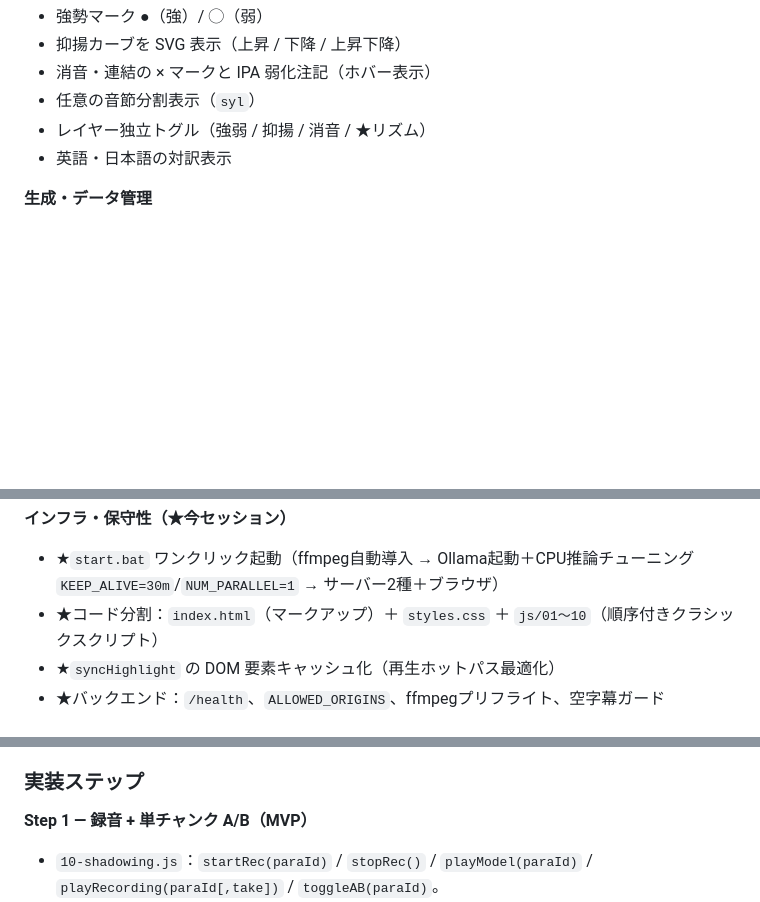
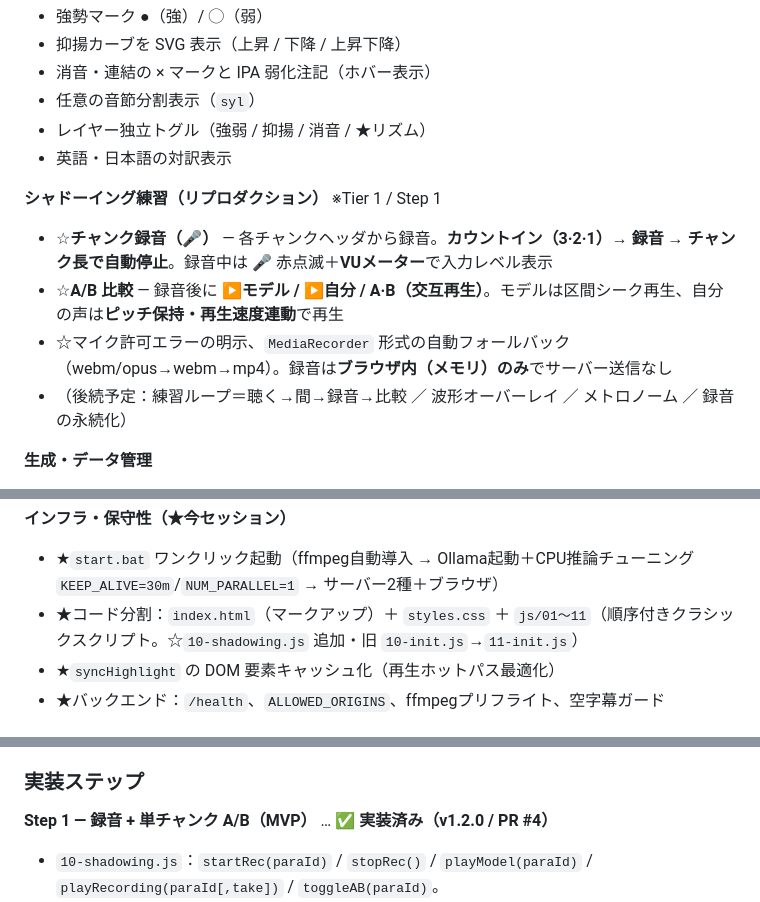
Before and after one commit to ykimura5963/Lilt, a Markdown page: REPORT.md, 3 parts joined by grey strips. Rendered like a GitHub page; blank space fills up the shorter version.

Commit message:
Reflect shadowing Step 1 in REPORT.md
- Add a "シャドーイング練習" feature subsection (record/A·B, count-in, VU,
  mic-error handling, in-browser only).
- Mark section 4 Step 1 as implemented (v1.2.0 / PR #4); update module
  split note (js/01〜11, 10-shadowing added, 10-init→11-init).

Co-Authored-By: Claude Opus 4.8 <noreply@anthropic.com>

```diff
--- a/REPORT.md
+++ b/REPORT.md
@@ -32,6 +32,12 @@
 - レイヤー独立トグル（強弱 / 抑揚 / 消音 / ★リズム）
 - 英語・日本語の対訳表示
 
+**シャドーイング練習（リプロダクション）** ※Tier 1 / Step 1
+- ☆**チャンク録音（🎤）** — 各チャンクヘッダから録音。**カウントイン（3·2·1）→ 録音 → チャンク長で自動停止**。録音中は 🎤 赤点滅＋**VUメーター**で入力レベル表示
+- ☆**A/B 比較** — 録音後に **▶モデル / ▶自分 / A·B（交互再生）**。モデルは区間シーク再生、自分の声は**ピッチ保持・再生速度連動**で再生
+- ☆マイク許可エラーの明示、`MediaRecorder` 形式の自動フォールバック（webm/opus→webm→mp4）。録音は**ブラウザ内（メモリ）のみ**でサーバー送信なし
+- （後続予定：練習ループ＝聴く→間→録音→比較 ／ 波形オーバーレイ ／ メトロノーム ／ 録音の永続化）
+
 **生成・データ管理**
 - **YouTube全自動**パイプライン（バックエンド連携、SSEでリアルタイム進捗バー）。☆**英文はYouTube字幕をそのまま使用**し、LLMは**日本語訳のみ**に使用（発音アノテーションはバックエンドのルールベースで即時生成。旧「翻訳4b／注釈2bのモデル分離」は廃止）
 - ☆**翻訳プロバイダの統合**：旧「YouTube全自動」と「ブラウザ内生成」の2系統設定を**1つの共通設定に統合**。**Ollama / RunPod / OpenRouter / OpenAI** の4種を OpenAI互換で切替（接続テスト付き）。フロント（`resolveTranslateProvider`/`annotateOneParagraph`）とバックエンド（`_translate_chat`）でパラメータ整合（runpod=`enable_thinking:false`、openrouter=`reasoning.enabled:false`＋`HTTP-Referer`/`X-Title`）
@@ -48,7 +54,7 @@
 
 **インフラ・保守性（★今セッション）**
 - ★`start.bat` ワンクリック起動（ffmpeg自動導入 → Ollama起動＋CPU推論チューニング `KEEP_ALIVE=30m`/`NUM_PARALLEL=1` → サーバー2種＋ブラウザ）
-- ★コード分割：`index.html`（マークアップ）＋ `styles.css` ＋ `js/01〜10`（順序付きクラシックスクリプト）
+- ★コード分割：`index.html`（マークアップ）＋ `styles.css` ＋ `js/01〜11`（順序付きクラシックスクリプト。☆`10-shadowing.js` 追加・旧 `10-init.js`→`11-init.js`）
 - ★`syncHighlight` の DOM 要素キャッシュ化（再生ホットパス最適化）
 - ★バックエンド：`/health`、`ALLOWED_ORIGINS`、ffmpegプリフライト、空字幕ガード
 
@@ -160,7 +166,7 @@
 
 ### 実装ステップ
 
-**Step 1 — 録音 + 単チャンク A/B（MVP）**
+**Step 1 — 録音 + 単チャンク A/B（MVP）** … ✅ **実装済み（v1.2.0 / PR #4）**
 - `10-shadowing.js`：`startRec(paraId)` / `stopRec()` / `playModel(paraId)` / `playRecording(paraId[,take])` / `toggleAB(paraId)`。
 - 録音区間は `PARAS[id].start..end`。☆改善：**チャンク長ぶんで自動停止**（`recTailMs` の余白付き）＝停止ボタン不要。録音中は **🎤 を赤表示＋簡易VUメーター**（`AnalyserNode`）で入力レベルを可視化。
 - ☆改善：**カウントイン（3·2·1）**を録音前に表示／発音し、頭切れを防止。
```
